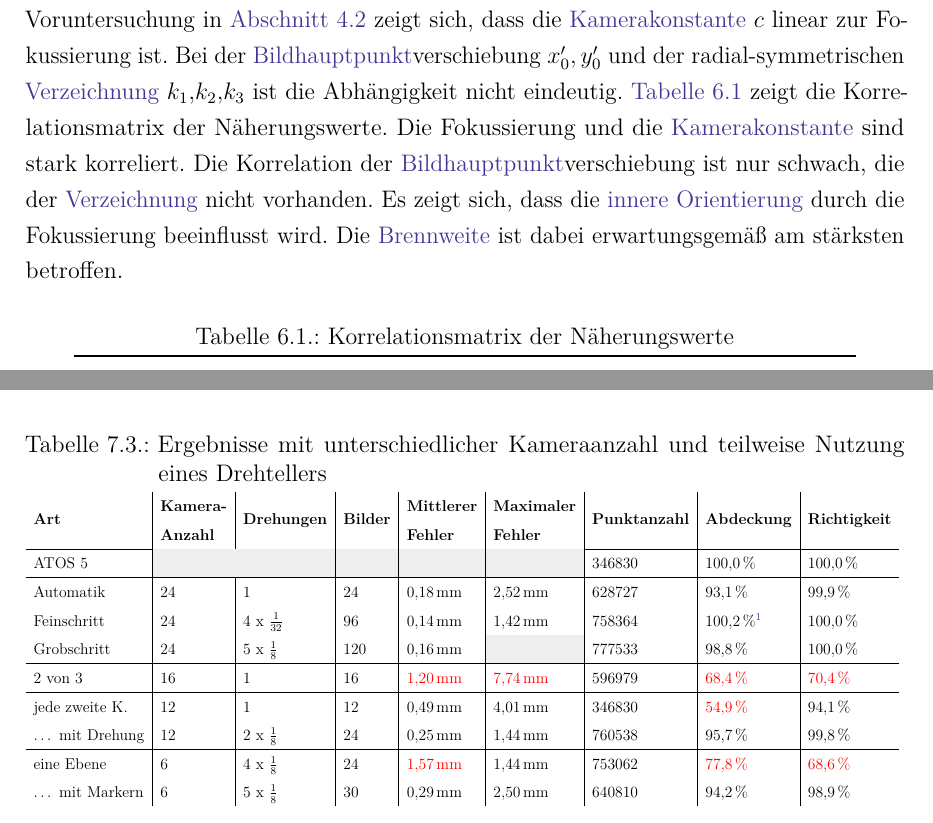
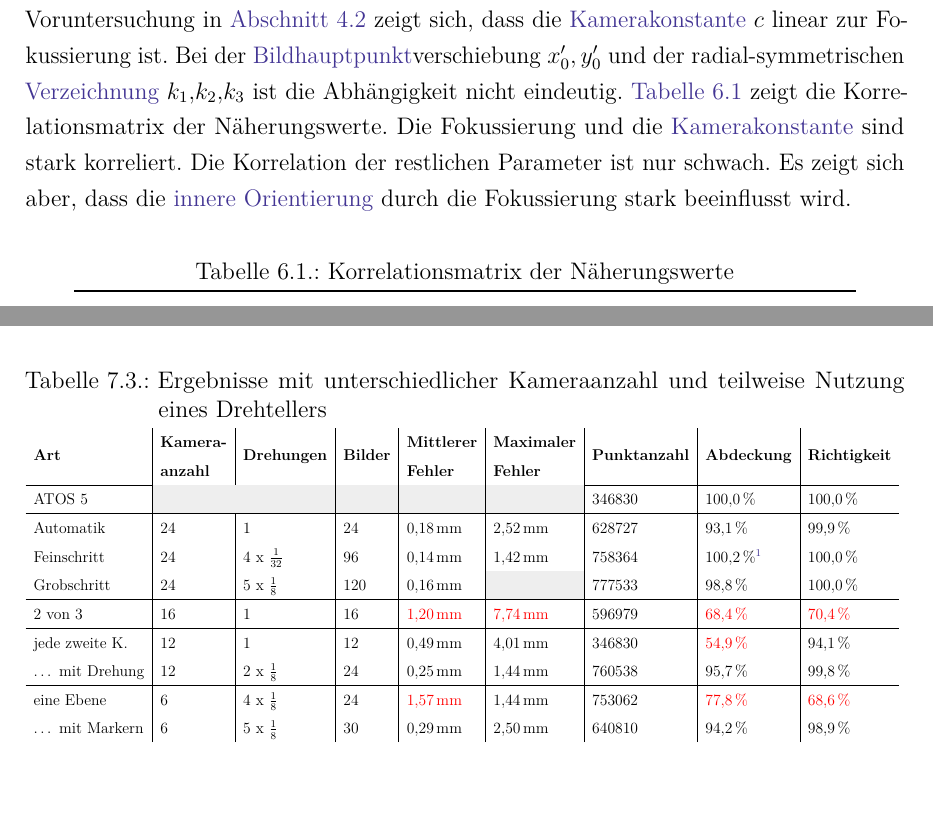
Before and after one commit to FlorianTimm/PhotoBox_Thesis, a LaTeX thesis (00PhotoBox.tex, which reads 06Kalibrierung.tex, 07Versuche.tex): two parts of pages 60 and 75 of 105, joined at a grey line, cut so that both start at the same text. Compiled offline with pdfLaTeX.

Commit message:
Korrekturen

```diff
--- a/06Kalibrierung.tex
+++ b/06Kalibrierung.tex
@@ -31,7 +31,7 @@ Es wurden mit fünf verschiedenen Fokussierungen mit jeweils 24 Rasp\-berry-Pi-K
 
 \paragraph{Ergebnis}
 
-Die Ergebnisse sind in \autoref{img:naeherungswerte} dargestellt. Wie auch schon in der Voruntersuchung in \autoref{sec:fokus} zeigt sich, dass die \Gls{Kamerakonstante} $c$ linear zur Fokussierung ist. Bei der \Gls{Bildhauptpunkt}verschiebung $x'_0, y'_0$ und der radial-symmetrischen \Gls{Verzeichnung} $k_1,k_2,k_3$ ist die Abhängigkeit nicht eindeutig. \autoref{tab:naeherungswerte_corr} zeigt die Korrelationsmatrix der Näherungswerte. Die Fokussierung und die \Gls{Kamerakonstante} sind stark korreliert. Die Korrelation der \Gls{Bildhauptpunkt}verschiebung ist nur schwach, die der \Gls{Verzeichnung} nicht vorhanden. Es zeigt sich, dass die \gls{innereOrientierung} durch die Fokussierung beeinflusst wird. Die \Gls{Brennweite} ist dabei erwartungsgemäß am stärksten betroffen.
+Die Ergebnisse sind in \autoref{img:naeherungswerte} dargestellt. Wie auch schon in der Voruntersuchung in \autoref{sec:fokus} zeigt sich, dass die \Gls{Kamerakonstante} $c$ linear zur Fokussierung ist. Bei der \Gls{Bildhauptpunkt}verschiebung $x'_0, y'_0$ und der radial-symmetrischen \Gls{Verzeichnung} $k_1,k_2,k_3$ ist die Abhängigkeit nicht eindeutig. \autoref{tab:naeherungswerte_corr} zeigt die Korrelationsmatrix der Näherungswerte. Die Fokussierung und die \Gls{Kamerakonstante} sind stark korreliert. Die Korrelation der restlichen Parameter ist nur schwach. Es zeigt sich aber, dass die \gls{innereOrientierung} durch die Fokussierung stark beeinflusst wird.
 
 \begin{figure}[htbp]
     \centering
--- a/07Versuche.tex
+++ b/07Versuche.tex
@@ -348,7 +348,7 @@ Die Ergebnisse sind in \autoref{tab:vergleich_anzahl_drehteller} zusammengefasst
     \label{tab:vergleich_anzahl_drehteller}
     \resizebox{\textwidth}{!}{%
         \begin{tabular}{l|l|l|l|l|l|l|l|l}
-            \textbf{Art}   & \textbf{\begin{tabular}[c]{@{}l@{}}Kamera-\\ Anzahl\end{tabular}} & \textbf{Drehungen}       & \textbf{Bilder}          & \textbf{\begin{tabular}[c]{@{}l@{}}Mittlerer\\ Fehler\end{tabular}} & \textbf{\begin{tabular}[c]{@{}l@{}}Maximaler\\ Fehler\end{tabular}} & \textbf{Punktanzahl} & \textbf{Abdeckung}                                                           & \textbf{Richtigkeit}                       \\ \hline
+            \textbf{Art}   & \textbf{\begin{tabular}[c]{@{}l@{}}Kamera-\\ anzahl\end{tabular}} & \textbf{Drehungen}       & \textbf{Bilder}          & \textbf{\begin{tabular}[c]{@{}l@{}}Mittlerer\\ Fehler\end{tabular}} & \textbf{\begin{tabular}[c]{@{}l@{}}Maximaler\\ Fehler\end{tabular}} & \textbf{Punktanzahl} & \textbf{Abdeckung}                                                           & \textbf{Richtigkeit}                       \\ \hline
             ATOS 5         & \cellcolor[HTML]{EEEEEE}                                          & \cellcolor[HTML]{EEEEEE} & \cellcolor[HTML]{EEEEEE} & \cellcolor[HTML]{EEEEEE}                                            & \cellcolor[HTML]{EEEEEE}                                            & 346830               & \SI{100,0}{\percent}                                                         & \SI{100,0}{\percent}                       \\ \hline
             Automatik      & 24                                                                & 1                        & 24                       & \SI{0,18}{\milli\metre}                                             & \SI{2,52}{\milli\metre}                                             & 628727               & \SI{93,1}{\percent}                                                          & \SI{99,9}{\percent}                        \\
             Feinschritt    & 24                                                                & 4 x $\frac{1}{32}$       & 96                       & \SI{0,14}{\milli\metre}                                             & \SI{1,42}{\milli\metre}                                             & 758364               & \SI{100,2}{\percent}\tablefootnote{Details hierzu in \autoref{ss:abdeckung}} & \SI{100,0}{\percent}                       \\
```
